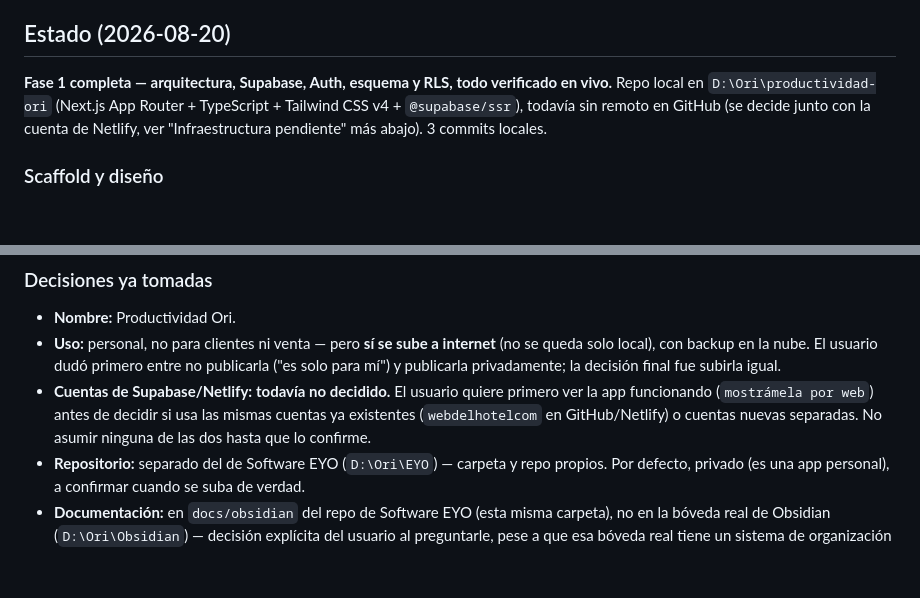
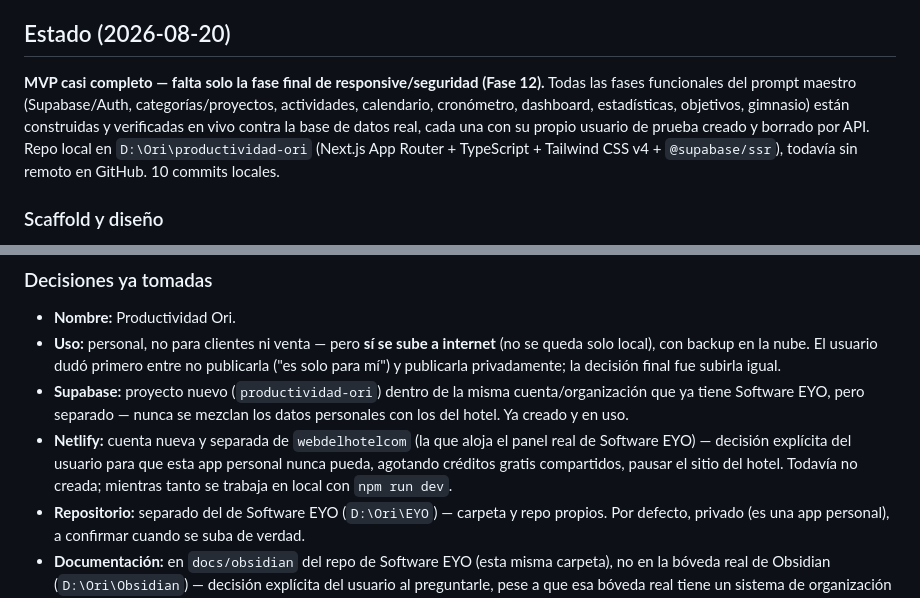
Before and after one commit to webdelhotelcom/SoftwareEYO, a Markdown page: docs/obsidian/Productividad-Ori.md, 2 parts joined by grey strips. Rendered like a GitHub page; blank space fills up the shorter version.

```diff
--- a/docs/obsidian/Productividad-Ori.md
+++ b/docs/obsidian/Productividad-Ori.md
@@ -10,7 +10,7 @@ Un "sistema operativo personal" para administrar el tiempo: **Planificar → Eje
 
 ## Estado (2026-08-20)
 
-**Fase 1 completa — arquitectura, Supabase, Auth, esquema y RLS, todo verificado en vivo.** Repo local en `D:\Ori\productividad-ori` (Next.js App Router + TypeScript + Tailwind CSS v4 + `@supabase/ssr`), todavía sin remoto en GitHub (se decide junto con la cuenta de Netlify, ver "Infraestructura pendiente" más abajo). 3 commits locales.
+**MVP casi completo — falta solo la fase final de responsive/seguridad (Fase 12).** Todas las fases funcionales del prompt maestro (Supabase/Auth, categorías/proyectos, actividades, calendario, cronómetro, dashboard, estadísticas, objetivos, gimnasio) están construidas y verificadas en vivo contra la base de datos real, cada una con su propio usuario de prueba creado y borrado por API. Repo local en `D:\Ori\productividad-ori` (Next.js App Router + TypeScript + Tailwind CSS v4 + `@supabase/ssr`), todavía sin remoto en GitHub. 10 commits locales.
 
 ### Scaffold y diseño
 - Sistema de diseño (tokens de color claro/oscuro, tarjetas, barras de progreso) y layout responsive: sidebar en escritorio, barra inferior en celular con botón central "+".
@@ -53,7 +87,8 @@ Siguiente paso: Calendario (vistas día/semana/mes sobre las actividades ya real
 
 - **Nombre:** Productividad Ori.
 - **Uso:** personal, no para clientes ni venta — pero **sí se sube a internet** (no se queda solo local), con backup en la nube. El usuario dudó primero entre no publicarla ("es solo para mí") y publicarla privadamente; la decisión final fue subirla igual.
-- **Cuentas de Supabase/Netlify:** **todavía no decidido.** El usuario quiere primero ver la app funcionando (`mostrámela por web`) antes de decidir si usa las mismas cuentas ya existentes (`webdelhotelcom` en GitHub/Netlify) o cuentas nuevas separadas. No asumir ninguna de las dos hasta que lo confirme.
+- **Supabase:** proyecto nuevo (`productividad-ori`) dentro de la misma cuenta/organización que ya tiene Software EYO, pero separado — nunca se mezclan los datos personales con los del hotel. Ya creado y en uso.
+- **Netlify:** cuenta nueva y separada de `webdelhotelcom` (la que aloja el panel real de Software EYO) — decisión explícita del usuario para que esta app personal nunca pueda, agotando créditos gratis compartidos, pausar el sitio del hotel. Todavía no creada; mientras tanto se trabaja en local con `npm run dev`.
 - **Repositorio:** separado del de Software EYO (`D:\Ori\EYO`) — carpeta y repo propios. Por defecto, privado (es una app personal), a confirmar cuando se suba de verdad.
 - **Documentación:** en `docs/obsidian` del repo de Software EYO (esta misma carpeta), no en la bóveda real de Obsidian (`D:\Ori\Obsidian`) — decisión explícita del usuario al preguntarle, pese a que esa bóveda real tiene un sistema de organización más completo por producto. Ver la nota de abajo.
 
```
Also changed, not shown: other parts of docs/obsidian/Productividad-Ori.md (+35 -1 lines).
